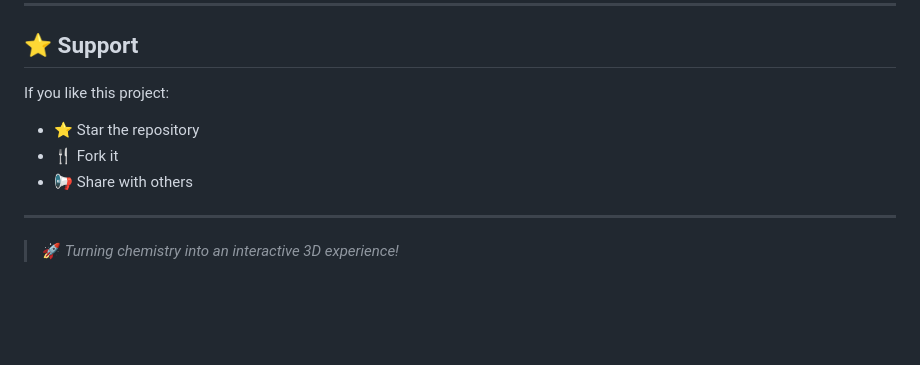
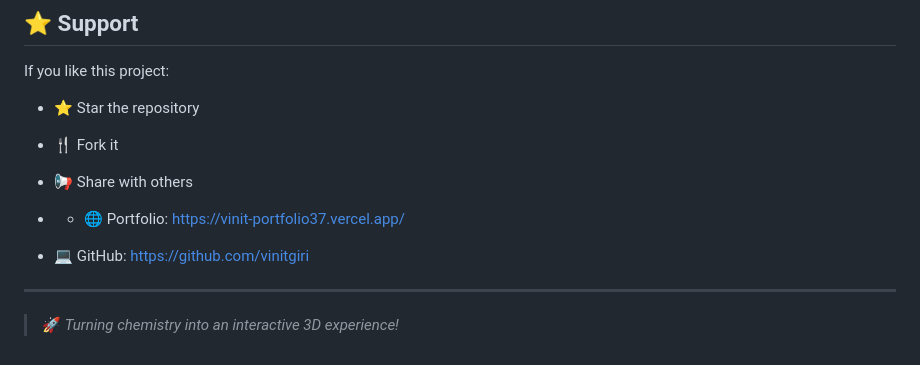
Before and after one commit to vinitgiri/3DPeriodictable, a Markdown page: README.md, the part around the change. GitHub-like rendering; blank space fills up the shorter version.

Commit message:
Add portfolio and GitHub links to README
Added links to portfolio and GitHub in README.

```diff
--- a/README.md
+++ b/README.md
@@ -196,6 +196,9 @@ If you like this project:
 * 🍴 Fork it
 * 📢 Share with others
 
+* * 🌐 Portfolio: https://vinit-portfolio37.vercel.app/
+* 💻 GitHub: https://github.com/vinitgiri
+
 ---
 
 > 🚀 *Turning chemistry into an interactive 3D experience!*
```
